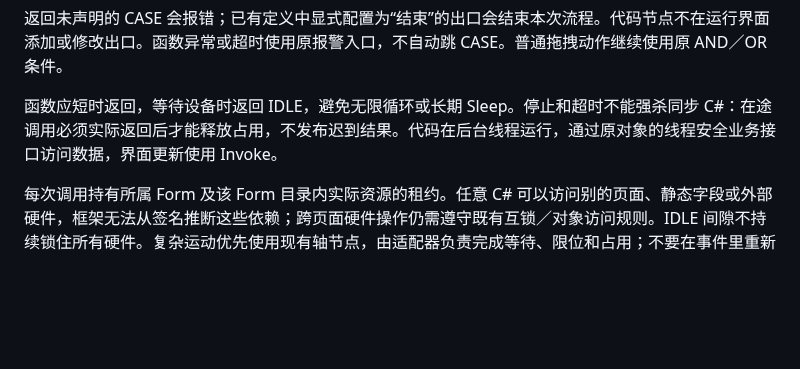
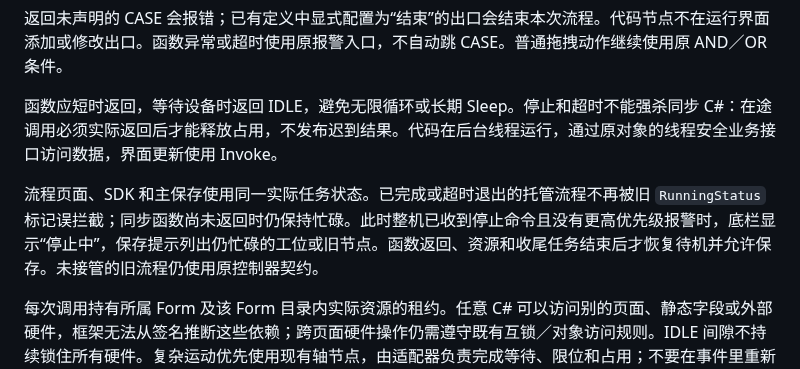
Before and after one commit to NewPowerSW/AlphaRap2.08, a Markdown page: docs/NativeFlowEvents.md, the part around the change. GitHub-like rendering; blank space fills up the shorter version.

```diff
--- a/docs/NativeFlowEvents.md
+++ b/docs/NativeFlowEvents.md
@@ -49,6 +49,8 @@ private NPSDK.Flow_Chart.ResultType CheckProduct_FlowChartRun()
 
 函数应短时返回，等待设备时返回 IDLE，避免无限循环或长期 Sleep。停止和超时不能强杀同步 C#：在途调用必须实际返回后才能释放占用，不发布迟到结果。代码在后台线程运行，通过原对象的线程安全业务接口访问数据，界面更新使用 Invoke。
 
+流程页面、SDK 和主保存使用同一实际任务状态。已完成或超时退出的托管流程不再被旧 `RunningStatus` 标记误拦截；同步函数尚未返回时仍保持忙碌。此时整机已收到停止命令且没有更高优先级报警时，底栏显示“停止中”，保存提示列出仍忙碌的工位或旧节点。函数返回、资源和收尾任务结束后才恢复待机并允许保存。未接管的旧流程仍使用原控制器契约。
+
 每次调用持有所属 Form 及该 Form 目录内实际资源的租约。任意 C# 可以访问别的页面、静态字段或外部硬件，框架无法从签名推断这些依赖；跨页面硬件操作仍需遵守既有互锁／对象访问规则。IDLE 间隙不持续锁住所有硬件。复杂运动优先使用现有轴节点，由适配器负责完成等待、限位和占用；不要在事件里重新启动旧流程控制器或另建生产循环。
 
 ## 数据、保存与调试
```
Also changed, not shown: SDK/README.md (+5 -2 lines), docs/DashboardRedesign.md (+11 -3 lines), docs/images/alarm-headers-preview.png (added), docs/images/dashboard-preview.png, 13 other files.
